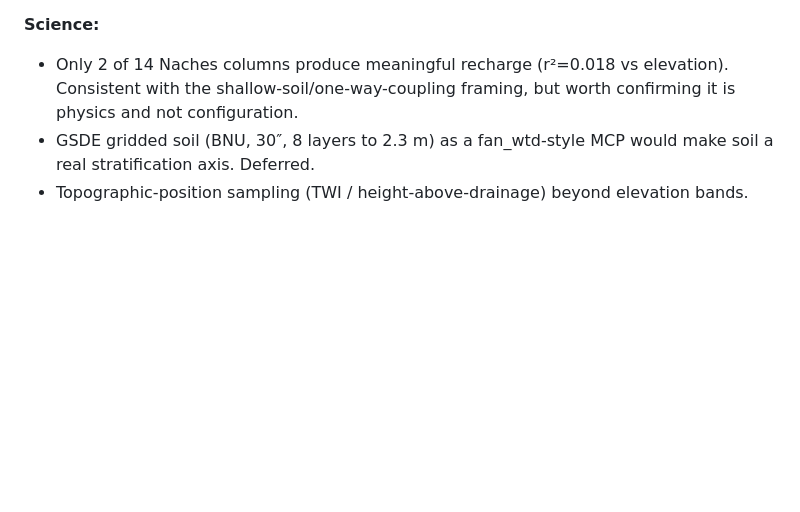
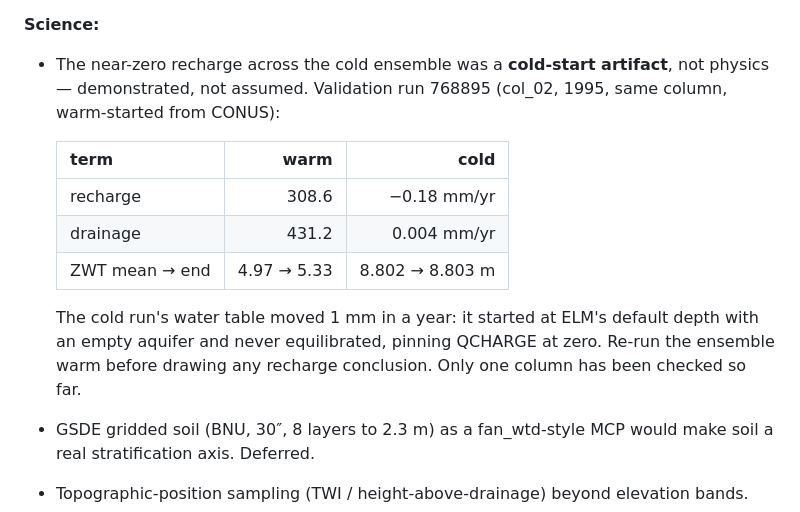
Before and after one commit to hoangtv1899/multi-agent-framework, a Markdown page: Project_summary.md, the part around the change. Rendered like a GitHub page; blank space fills up the shorter version.

Commit message:
Warm start proven on a real ELM run — and it changes the science
Job 768895 (Compy, short, 4m28s): a single-column case warm-started from a
CONUS-subset finidat COMPLETED rc=0, 9 history files, restart written, no
aborts.

Proof it actually used the file, rather than silently cold-starting:
  finidat prescribes  ZWT 4.550 m
  warm run at t=0     ZWT 4.550 m   (delta 0.0004 m)
  cold run at t=0     ZWT 8.802 m   (ELM's default)

All three gates cleared in a real run, not just locally:
  * surfrd accepted create_crop_landunit=.false. against the regenerated
    old-format surfdata — the endrun that would have fired did not.
  * check_dim accepted the 1/1/4/16/32 subgrid.
  * check_weights accepted the finidat/fsurdat weight agreement.

The result also settles a science question that was open: the near-zero
recharge across the cold ensemble is a COLD-START ARTIFACT, not physics.
Same column, same year, same forcing:

  recharge   308.6 vs  -0.18 mm/yr
  drainage   431.2 vs   0.004 mm/yr
  ZWT        4.97 -> 5.33  vs  8.802 -> 8.803 m

The cold run's water table moved one millimetre in a year — it began at ELM's
default depth with an empty aquifer and never equilibrated, which pins QCHARGE
at zero. That is very likely why only 2 of 14 columns showed recharge and why
the elevation fit was r^2=0.018. One column checked so far; the ensemble should
be re-run warm before any recharge conclusion stands.

Project_summary.md updated to record this in place of the earlier
"physics or configuration?" open question.

Co-Authored-By: Claude Opus 5 (1M context) <noreply@anthropic.com>

```diff
--- a/Project_summary.md
+++ b/Project_summary.md
@@ -162,9 +162,20 @@ in 83 s, forced by each column's own daily QINFL. Shallow water tables
 - The WTD target reports `compared` on weak evidence.
 
 **Science:**
-- Only 2 of 14 Naches columns produce meaningful recharge (r²=0.018 vs
-  elevation). Consistent with the shallow-soil/one-way-coupling framing, but
-  worth confirming it is physics and not configuration.
+- The near-zero recharge across the cold ensemble was a **cold-start artifact**,
+  not physics — demonstrated, not assumed. Validation run 768895 (col_02, 1995,
+  same column, warm-started from CONUS):
+
+  | term | warm | cold |
+  |---|---:|---:|
+  | recharge | 308.6 | −0.18 mm/yr |
+  | drainage | 431.2 | 0.004 mm/yr |
+  | ZWT mean → end | 4.97 → 5.33 | 8.802 → 8.803 m |
+
+  The cold run's water table moved 1 mm in a year: it started at ELM's default
+  depth with an empty aquifer and never equilibrated, pinning QCHARGE at zero.
+  Re-run the ensemble warm before drawing any recharge conclusion. Only one
+  column has been checked so far.
 - GSDE gridded soil (BNU, 30″, 8 layers to 2.3 m) as a fan_wtd-style MCP would
   make soil a real stratification axis. Deferred.
 - Topographic-position sampling (TWI / height-above-drainage) beyond elevation bands.
```
